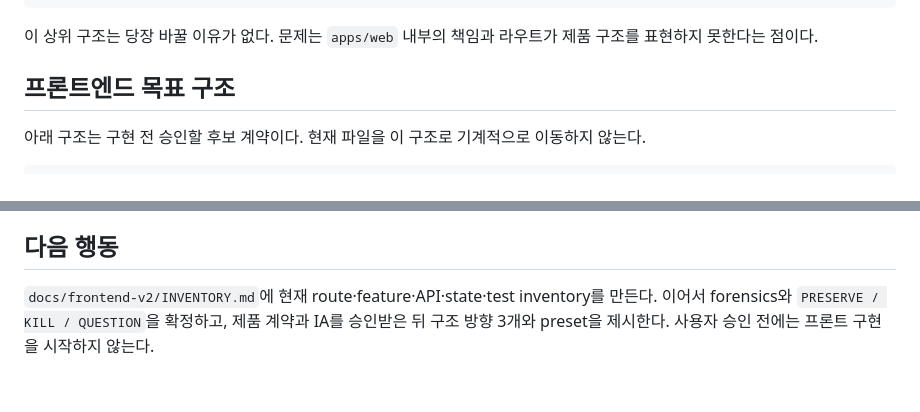
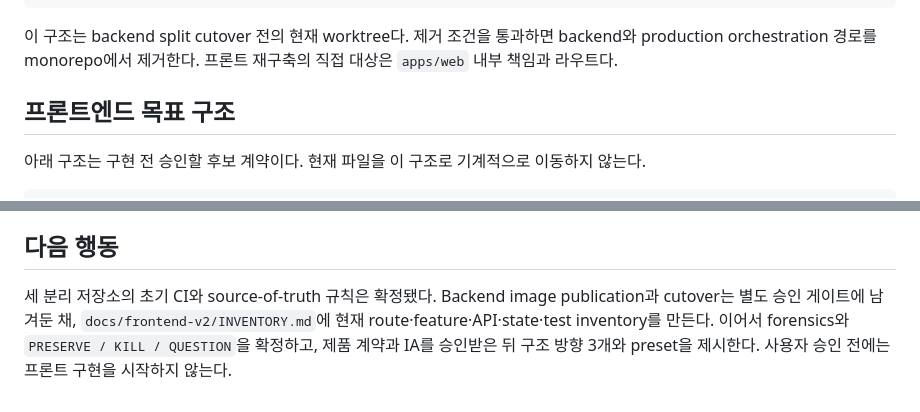
Before and after one commit to gajaedev/jagalchi-platform, a Markdown page: WIP.md, 2 parts joined by grey strips. Rendered like a GitHub page.

````diff
--- a/WIP.md
+++ b/WIP.md
@@ -48,7 +76,7 @@ Jagalchi는 기능이 넓게 구현된 프로토타입이지만 아직 하나의
 └── compose.production.yml   # 개인 서버 production 후보
 ```
 
-이 상위 구조는 당장 바꿀 이유가 없다. 문제는 `apps/web` 내부의 책임과 라우트가 제품 구조를 표현하지 못한다는 점이다.
+이 구조는 backend split cutover 전의 현재 worktree다. 제거 조건을 통과하면 backend와 production orchestration 경로를 monorepo에서 제거한다. 프론트 재구축의 직접 대상은 `apps/web` 내부 책임과 라우트다.
 
 ## 프론트엔드 목표 구조
 
@@ -290,4 +332,4 @@ Authenticated
 
 ## 다음 행동
 
-`docs/frontend-v2/INVENTORY.md`에 현재 route·feature·API·state·test inventory를 만든다. 이어서 forensics와 `PRESERVE / KILL / QUESTION`을 확정하고, 제품 계약과 IA를 승인받은 뒤 구조 방향 3개와 preset을 제시한다. 사용자 승인 전에는 프론트 구현을 시작하지 않는다.
+세 분리 저장소의 초기 CI와 source-of-truth 규칙은 확정됐다. Backend image publication과 cutover는 별도 승인 게이트에 남겨둔 채, `docs/frontend-v2/INVENTORY.md`에 현재 route·feature·API·state·test inventory를 만든다. 이어서 forensics와 `PRESERVE / KILL / QUESTION`을 확정하고, 제품 계약과 IA를 승인받은 뒤 구조 방향 3개와 preset을 제시한다. 사용자 승인 전에는 프론트 구현을 시작하지 않는다.
````
Also changed, not shown: other parts of WIP.md (+44 -2 lines).
